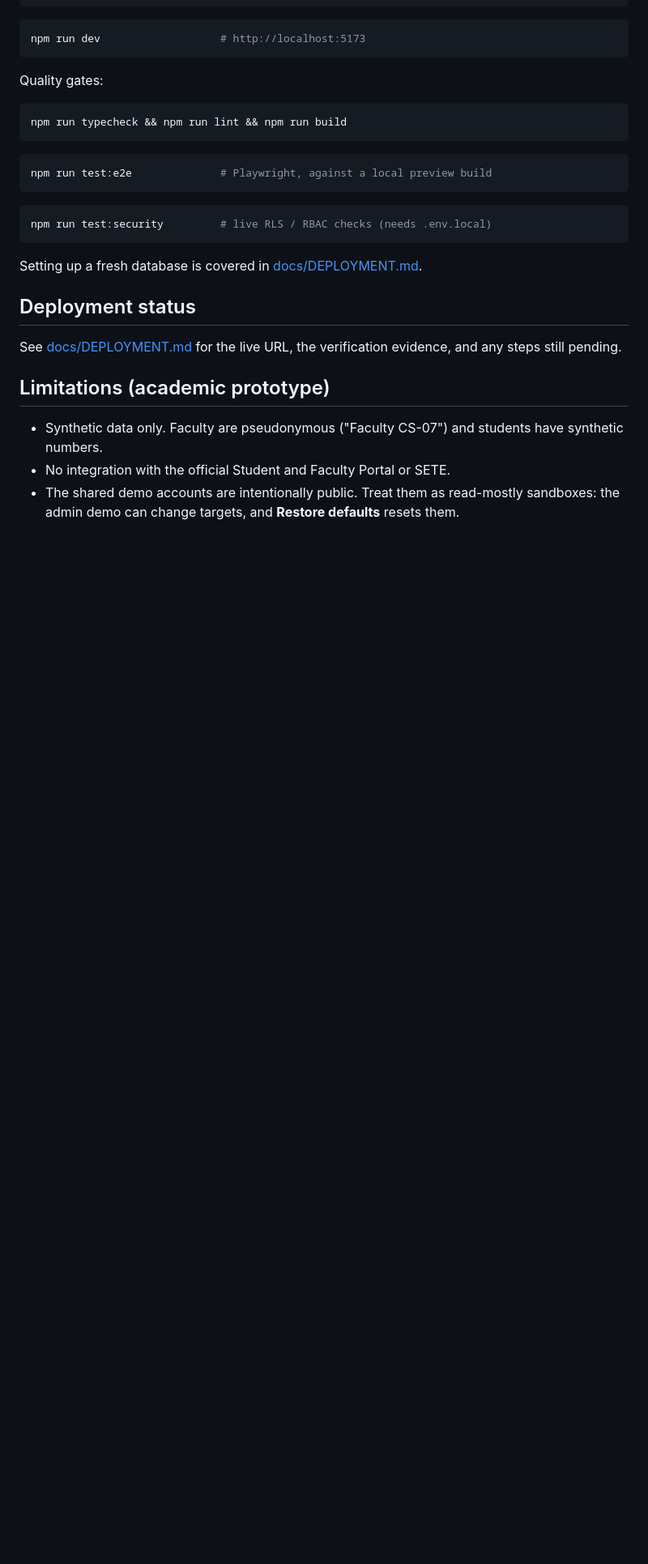
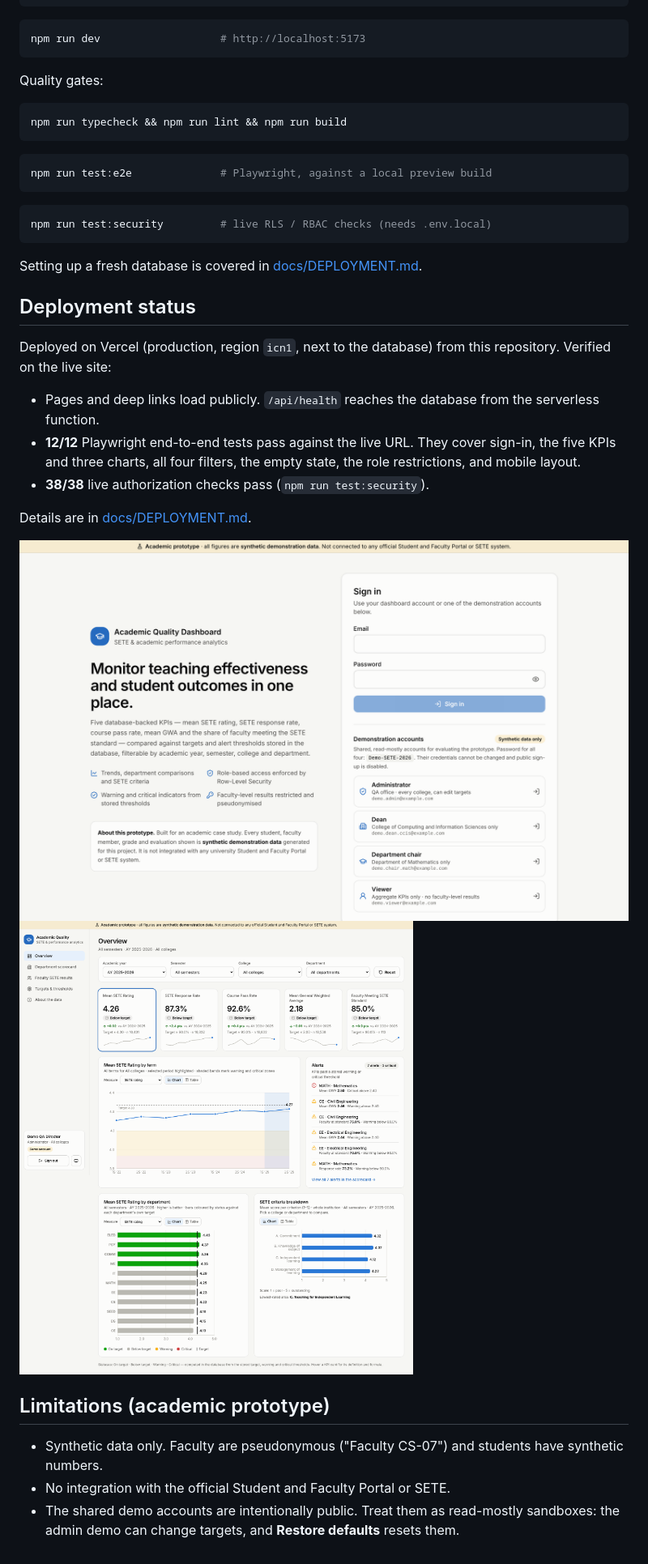
Before and after one commit to felman3/Steal-An-Egg-Diff, a Markdown page: README.md, the part around one of its changes. Shown at 81% size. GitHub-like rendering; pictures changed too: docs/screenshots/login.png (added), docs/screenshots/overview-admin.png (added); blank space fills up the shorter version.

```diff
--- a/README.md
+++ b/README.md
@@ -118,8 +118,16 @@ Setting up a fresh database is covered in [docs/DEPLOYMENT.md](docs/DEPLOYMENT.m
 
 ## Deployment status
 
-See [docs/DEPLOYMENT.md](docs/DEPLOYMENT.md#current-deployment) for the live URL, the
-verification evidence, and any steps still pending.
+Deployed on Vercel (production, region `icn1`, next to the database) from this repository. Verified on the live site:
+
+- Pages and deep links load publicly. `/api/health` reaches the database from the serverless function.
+- **12/12** Playwright end-to-end tests pass against the live URL. They cover sign-in, the five KPIs and three charts, all four filters, the empty state, the role restrictions, and mobile layout.
+- **38/38** live authorization checks pass (`npm run test:security`).
+
+Details are in [docs/DEPLOYMENT.md](docs/DEPLOYMENT.md#current-deployment).
+
+![Login page with demonstration accounts](docs/screenshots/login.png)
+![Overview dashboard (administrator)](docs/screenshots/overview-admin.png)
 
 ## Limitations (academic prototype)
 
```
Also changed, not shown: other parts of README.md (+1 -1 lines), docs/DEPLOYMENT.md (+16 -6 lines), 2 other files.
